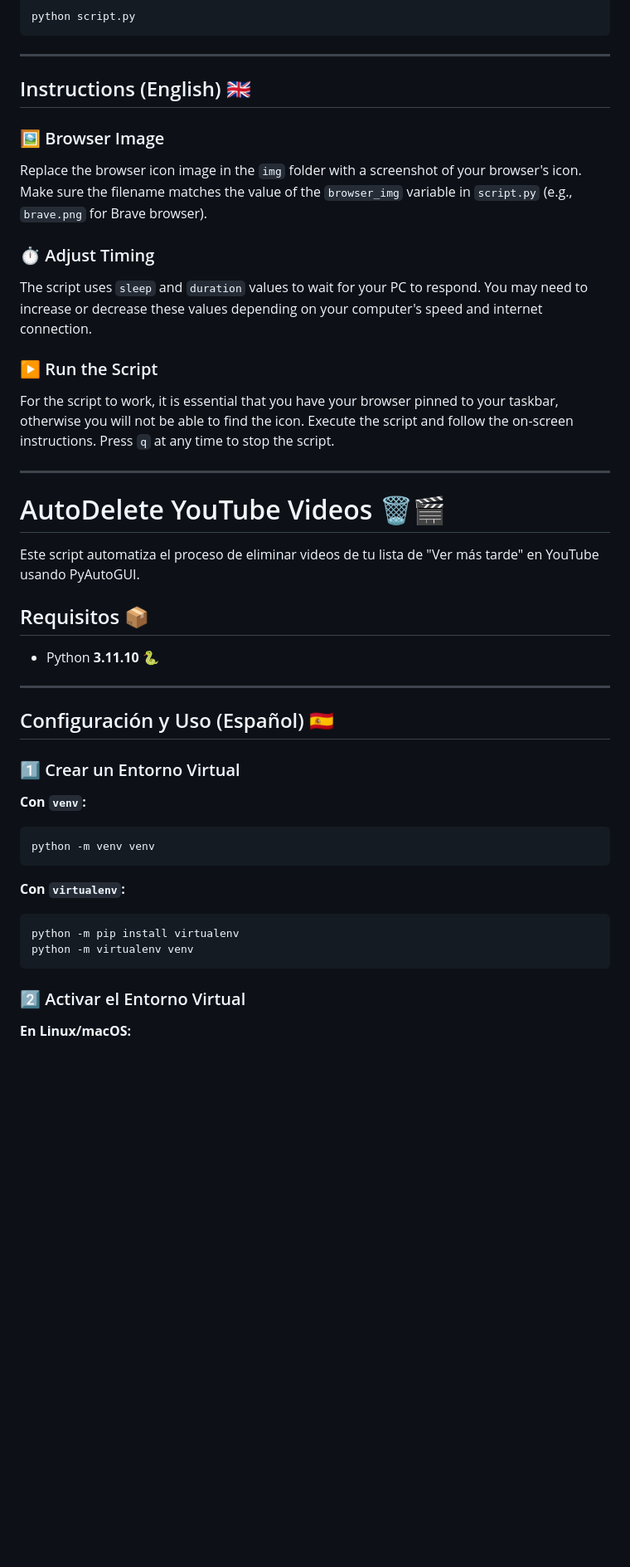
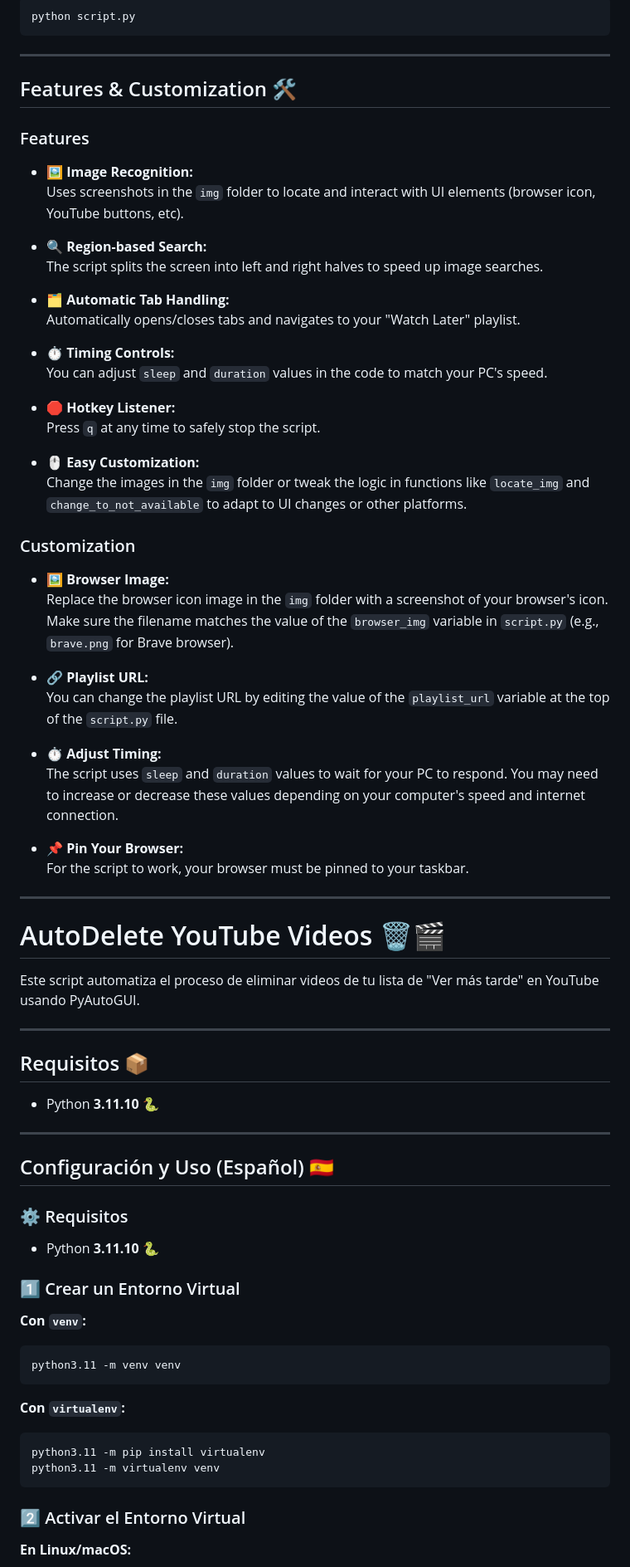
Before and after one commit to FranP-code/classify_saved_videos_yt, a Markdown page: README.md, the part around one of its changes. Shown at 83% size. Rendered like a GitHub page; blank space fills up the shorter version.

````diff
--- a/README.md
+++ b/README.md
@@ -48,23 +54,49 @@ python script.py
 
 ---
 
-## Instructions (English) 🇬🇧
+## Features & Customization 🛠️
 
-### 🖼️ Browser Image
-Replace the browser icon image in the `img` folder with a screenshot of your browser's icon. Make sure the filename matches the value of the `browser_img` variable in `script.py` (e.g., `brave.png` for Brave browser).
+### Features
 
-### ⏱️ Adjust Timing
-The script uses `sleep` and `duration` values to wait for your PC to respond. You may need to increase or decrease these values depending on your computer's speed and internet connection.
+- 🖼️ **Image Recognition:**
+  Uses screenshots in the `img` folder to locate and interact with UI elements (browser icon, YouTube buttons, etc).
 
-### ▶️ Run the Script
-For the script to work, it is essential that you have your browser pinned to your taskbar, otherwise you will not be able to find the icon.
-Execute the script and follow the on-screen instructions. Press `q` at any time to stop the script.
+- 🔍 **Region-based Search:**
+  The script splits the screen into left and right halves to speed up image searches.
+
+- 🗂️ **Automatic Tab Handling:**
+  Automatically opens/closes tabs and navigates to your "Watch Later" playlist.
+
+- ⏱️ **Timing Controls:**
+  You can adjust `sleep` and `duration` values in the code to match your PC's speed.
+
+- 🛑 **Hotkey Listener:**
+  Press `q` at any time to safely stop the script.
+
+- 🖱️ **Easy Customization:**
+  Change the images in the `img` folder or tweak the logic in functions like `locate_img` and `change_to_not_available` to adapt to UI changes or other platforms.
+
+### Customization
+
+- 🖼️ **Browser Image:**
+  Replace the browser icon image in the `img` folder with a screenshot of your browser's icon. Make sure the filename matches the value of the `browser_img` variable in `script.py` (e.g., `brave.png` for Brave browser).
+
+- 🔗 **Playlist URL:**
+  You can change the playlist URL by editing the value of the `playlist_url` variable at the top of the `script.py` file.
+
+- ⏱️ **Adjust Timing:**
+  The script uses `sleep` and `duration` values to wait for your PC to respond. You may need to increase or decrease these values depending on your computer's speed and internet connection.
+
+- 📌 **Pin Your Browser:**
+  For the script to work, your browser must be pinned to your taskbar.
 
 ---
 
 # AutoDelete YouTube Videos 🗑️🎬
 
 Este script automatiza el proceso de eliminar videos de tu lista de "Ver más tarde" en YouTube usando PyAutoGUI.
+
+---
 
 ## Requisitos 📦
 
@@ -74,17 +106,21 @@ Este script automatiza el proceso de eliminar videos de tu lista de "Ver más ta
 
 ## Configuración y Uso (Español) 🇪🇸
 
+### ⚙️ Requisitos
+
+- Python **3.11.10** 🐍
+
 ### 1️⃣ Crear un Entorno Virtual
 
 **Con `venv`:**
 ```bash
-python -m venv venv
+python3.11 -m venv venv
 ```
 
 **Con `virtualenv`:**
 ```bash
-python -m pip install virtualenv
-python -m virtualenv venv
+python3.11 -m pip install virtualenv
+python3.11 -m virtualenv venv
 ```
 
 ### 2️⃣ Activar el Entorno Virtual
````
Also changed, not shown: other parts of README.md (+41 -11 lines).
